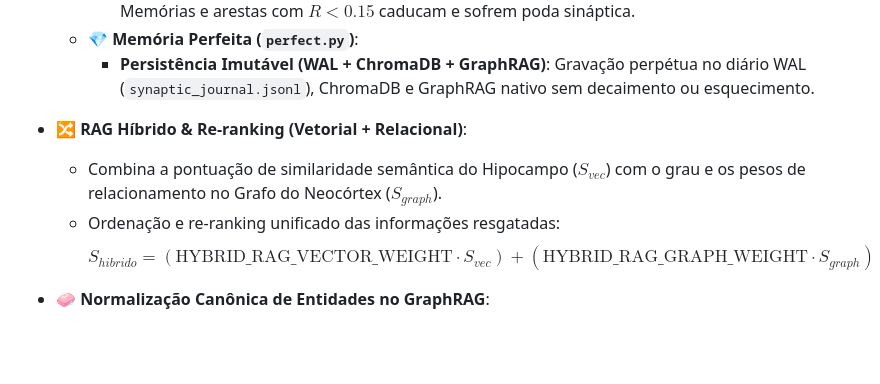
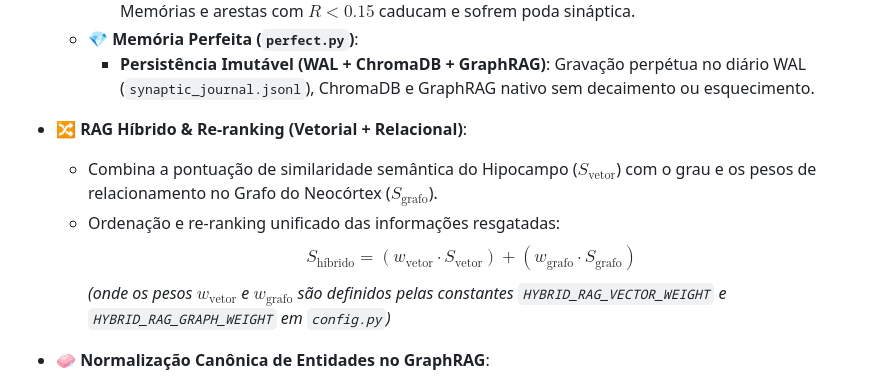
Before and after one commit to pwasystem/nib, a Markdown page: README.md, the part around the change. Drawn GitHub-style; blank space fills up the shorter version.

Commit message:
docs: corrige erro de sintaxe KaTeX/math mode com underline no README.md

```diff
--- a/README.md
+++ b/README.md
@@ -16,9 +16,10 @@
     - **Persistência Imutável (WAL + ChromaDB + GraphRAG)**: Gravação perpétua no diário WAL (`synaptic_journal.jsonl`), ChromaDB e GraphRAG nativo sem decaimento ou esquecimento.
 
 - **🔀 RAG Híbrido & Re-ranking (Vetorial + Relacional)**:
-  - Combina a pontuação de similaridade semântica do Hipocampo ($S_{vec}$) com o grau e os pesos de relacionamento no Grafo do Neocórtex ($S_{graph}$).
+  - Combina a pontuação de similaridade semântica do Hipocampo ($S_{\text{vetor}}$) com o grau e os pesos de relacionamento no Grafo do Neocórtex ($S_{\text{grafo}}$).
   - Ordenação e re-ranking unificado das informações resgatadas:
-    $$S_{hibrido} = (\text{HYBRID\_RAG\_VECTOR\_WEIGHT} \cdot S_{vec}) + (\text{HYBRID\_RAG\_GRAPH\_WEIGHT} \cdot S_{graph})$$
+    $$S_{\text{híbrido}} = (w_{\text{vetor}} \cdot S_{\text{vetor}}) + (w_{\text{grafo}} \cdot S_{\text{grafo}})$$
+    *(onde os pesos $w_{\text{vetor}}$ e $w_{\text{grafo}}$ são definidos pelas constantes `HYBRID_RAG_VECTOR_WEIGHT` e `HYBRID_RAG_GRAPH_WEIGHT` em `config.py`)*
 
 - **🧼 Normalização Canônica de Entidades no GraphRAG**:
   - Etapa inteligente de limpeza e canonização antes da inserção de nós no Neocórtex.
```
